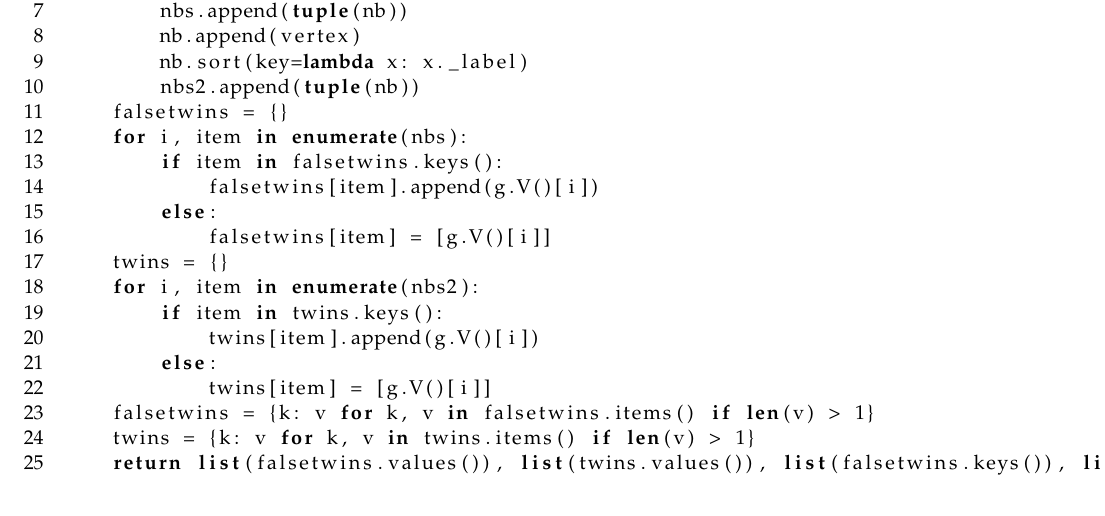
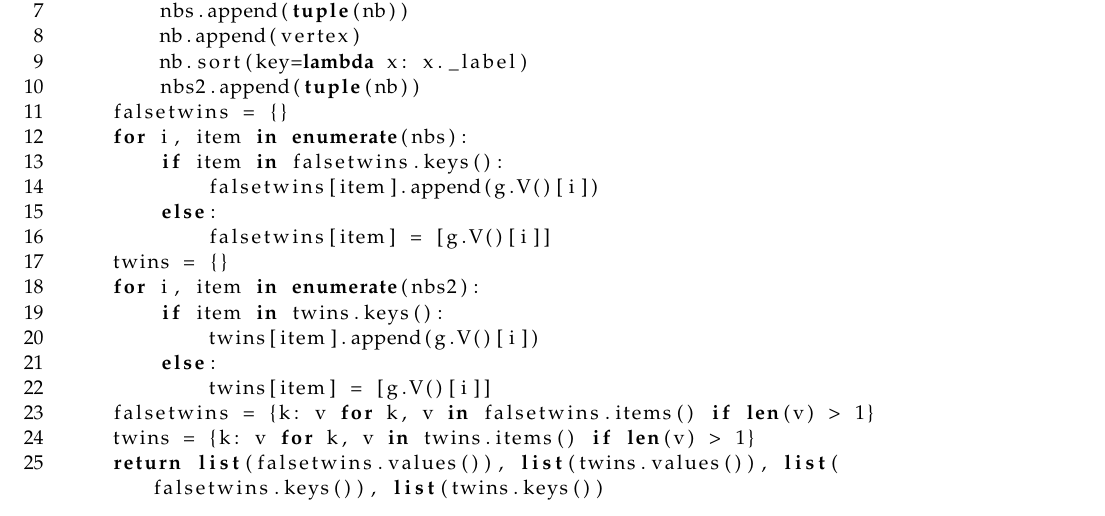
Before and after one commit to Inf1n1te/Graph-Isomorphism, a LaTeX paper (paper/paper.tex): part of page 4 of 4, cut so that both start at the same text. Compiled offline with pdfLaTeX.

```diff
--- a/paper/paper.tex
+++ b/paper/paper.tex
@@ -17,10 +17,10 @@
 \newtheorem{corollary}[theorem]{Corollary}
 
 % Python code
-
 \usepackage{listings}
 \lstset{
-numbers=left
+numbers=left,
+breaklines=true
 }
 
 % --Optional-- Font and tweaking used in template
```
